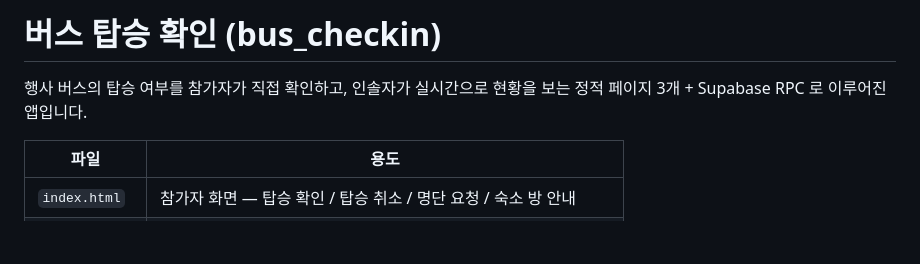
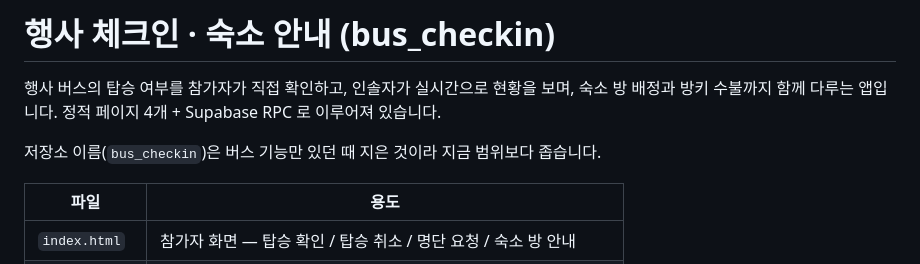
Before and after one commit to kmin2448/bus_checkin, a Markdown page: README.md, the part around the change. Drawn GitHub-style; blank space fills up the shorter version.

Commit message:
README: 숙박 기능까지 포함하도록 소개글 정정
버스 탑승만 다루던 때의 설명이 남아 있어 실제 범위와 어긋났다.
"정적 페이지 3개" 도 네 개로 고쳤다.

Co-Authored-By: Claude Opus 5 <noreply@anthropic.com>
Claude-Session: https://claude.ai/code/session_01YWSn5URbLZ2ReKcyFRbMBp

```diff
--- a/README.md
+++ b/README.md
@@ -1,7 +1,10 @@
-# 버스 탑승 확인 (bus_checkin)
+# 행사 체크인 · 숙소 안내 (bus_checkin)
 
-행사 버스의 탑승 여부를 참가자가 직접 확인하고, 인솔자가 실시간으로 현황을 보는
-정적 페이지 3개 + Supabase RPC 로 이루어진 앱입니다.
+행사 버스의 탑승 여부를 참가자가 직접 확인하고, 인솔자가 실시간으로 현황을 보며,
+숙소 방 배정과 방키 수불까지 함께 다루는 앱입니다.
+정적 페이지 4개 + Supabase RPC 로 이루어져 있습니다.
+
+저장소 이름(`bus_checkin`)은 버스 기능만 있던 때 지은 것이라 지금 범위보다 좁습니다.
 
 | 파일 | 용도 |
 | --- | --- |
```
